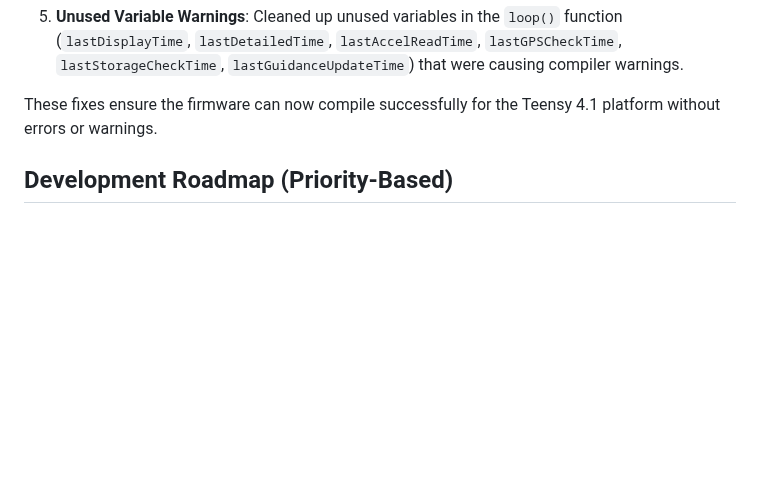
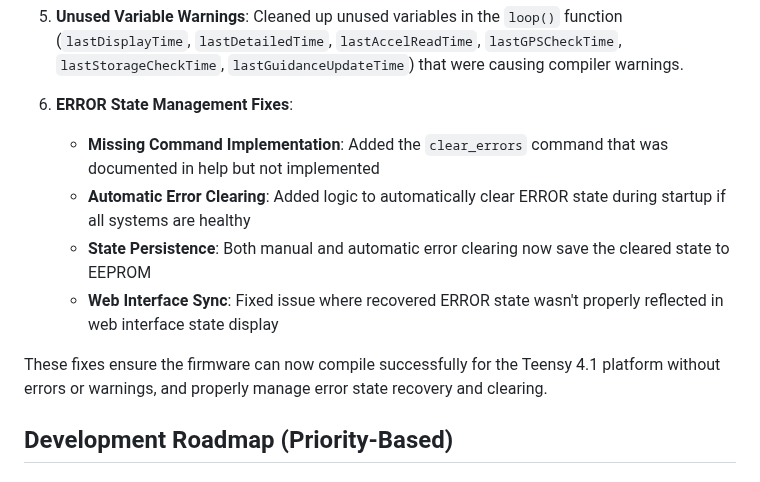
Before and after one commit to madmonkey71/TripleT-Flight-Firmware, a Markdown page: README.md, the part around the change. Rendered like a GitHub page; blank space fills up the shorter version.

Commit message:
Update README with ERROR state management fixes documentation

```diff
--- a/README.md
+++ b/README.md
@@ -170,7 +170,13 @@ Fixed several critical compilation errors that were preventing the firmware from
 
 5. **Unused Variable Warnings**: Cleaned up unused variables in the `loop()` function (`lastDisplayTime`, `lastDetailedTime`, `lastAccelReadTime`, `lastGPSCheckTime`, `lastStorageCheckTime`, `lastGuidanceUpdateTime`) that were causing compiler warnings.
 
-These fixes ensure the firmware can now compile successfully for the Teensy 4.1 platform without errors or warnings.
+6. **ERROR State Management Fixes**:
+   - **Missing Command Implementation**: Added the `clear_errors` command that was documented in help but not implemented
+   - **Automatic Error Clearing**: Added logic to automatically clear ERROR state during startup if all systems are healthy
+   - **State Persistence**: Both manual and automatic error clearing now save the cleared state to EEPROM
+   - **Web Interface Sync**: Fixed issue where recovered ERROR state wasn't properly reflected in web interface state display
+
+These fixes ensure the firmware can now compile successfully for the Teensy 4.1 platform without errors or warnings, and properly manage error state recovery and clearing.
 
 ## Development Roadmap (Priority-Based)
 
```
